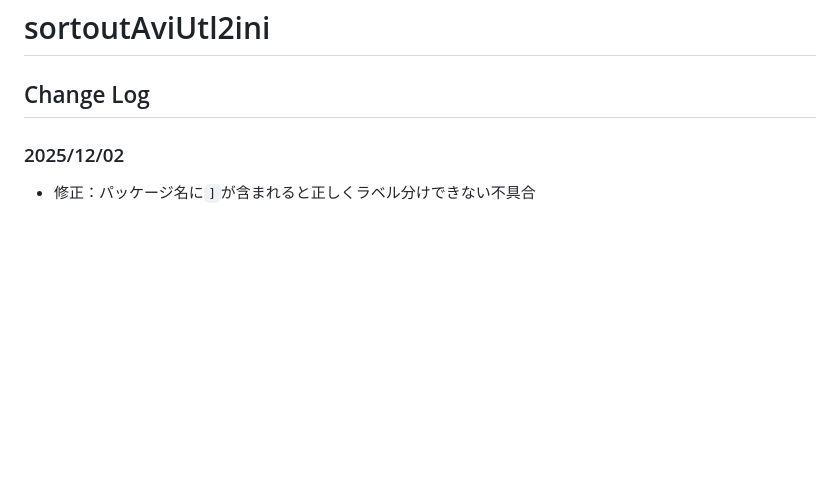
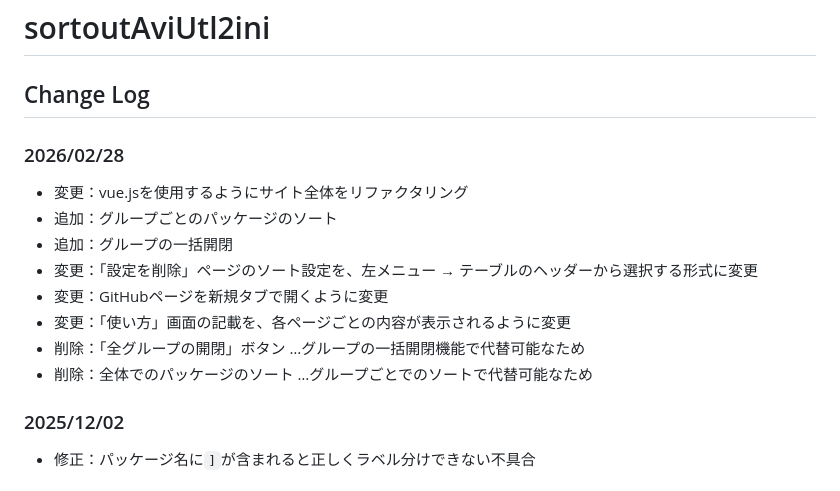
Before and after one commit to seilor0/sortoutAviUtl2ini, a Markdown page: README.md, the part around one of its changes. Rendered like a GitHub page; blank space fills up the shorter version.

Commit message:
docs/ChangeLogの追加

```diff
--- a/README.md
+++ b/README.md
@@ -1,6 +1,18 @@
 # sortoutAviUtl2ini
 
 ## Change Log
+
+### 2026/02/28
+- 変更：vue.jsを使用するようにサイト全体をリファクタリング
+- 追加：グループごとのパッケージのソート
+- 追加：グループの一括開閉
+- 変更：「設定を削除」ページのソート設定を、左メニュー → テーブルのヘッダーから選択する形式に変更
+- 変更：GitHubページを新規タブで開くように変更
+- 変更：「使い方」画面の記載を、各ページごとの内容が表示されるように変更
+- 削除：「全グループの開閉」ボタン
+  …グループの一括開閉機能で代替可能なため
+- 削除：全体でのパッケージのソート
+  …グループごとでのソートで代替可能なため
 
 ### 2025/12/02
 - 修正：パッケージ名に`]`が含まれると正しくラベル分けできない不具合
```
Also changed, not shown: other parts of README.md (+1 -0 lines).
